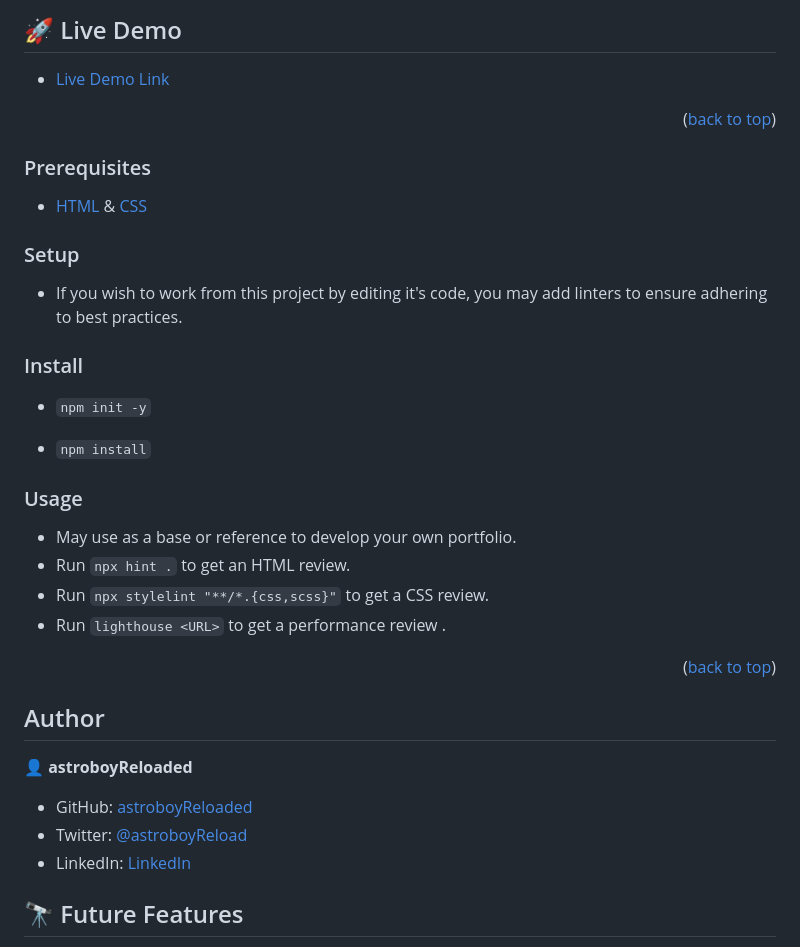
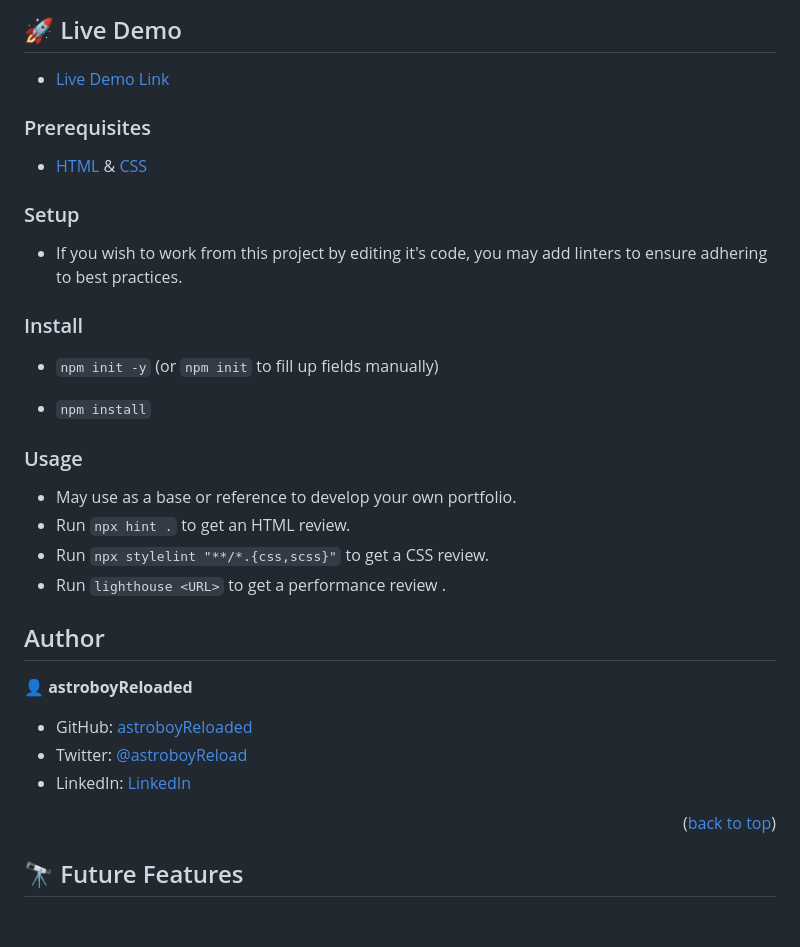
Before and after one commit to astroboyReloaded/astroboyReloaded.github.io, a Markdown page: README.md, the part around the change. Rendered like a GitHub page; blank space fills up the shorter version.

Commit message:
Update README.md
Remove first `back to top` + add '(or `npm init` to fill up fields manually)' to `Install`

```diff
--- a/README.md
+++ b/README.md
@@ -67,7 +67,6 @@
 ## 🚀 Live Demo <a name="live-demo"></a>
 
 - [Live Demo Link](https://portfolio-setup-and-mobile-first.netlify.app/)
-<p align="right">(<a href="#readme-top">back to top</a>)</p>
 
 ### Prerequisites
 
@@ -79,7 +78,7 @@
 
 ### Install
 
-- `npm init -y`
+- `npm init -y` (or `npm init` to fill up fields manually)
 
 - `npm install`
 
@@ -89,7 +88,6 @@
 - Run `npx hint .` to get an HTML review.
 - Run `npx stylelint "**/*.{css,scss}"` to get a CSS review.
 - Run `lighthouse <URL>` to get a performance review .
-<p align="right">(<a href="#readme-top">back to top</a>)</p>
 
 <!-- AUTHORS -->
 
@@ -100,6 +98,7 @@
 - GitHub: [astroboyReloaded](https://github.com/astroboyReloaded)
 - Twitter: [@astroboyReload](https://twitter.com/astroboyReload)
 - LinkedIn: [LinkedIn](https://www.linkedin.com/in/astroboyreloaded/)
+<p align="right">(<a href="#readme-top">back to top</a>)</p>
 
 <!-- FUTURE FEATURES -->
 
```
